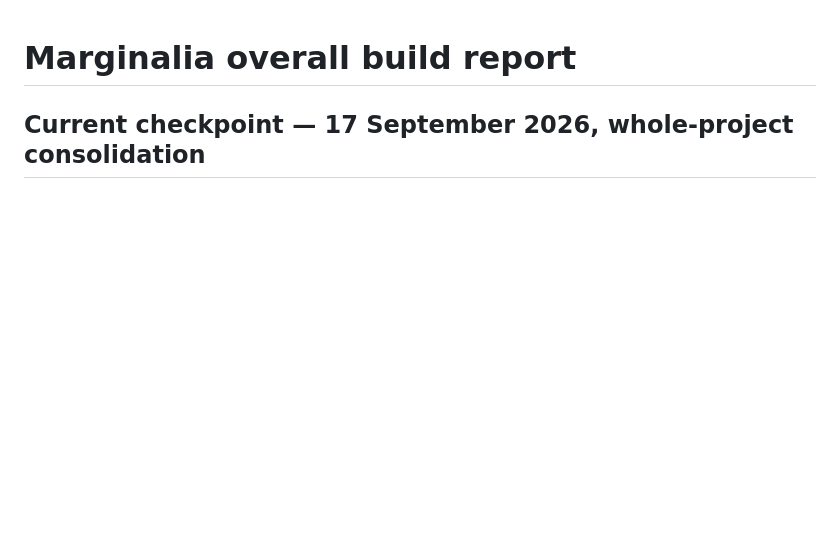
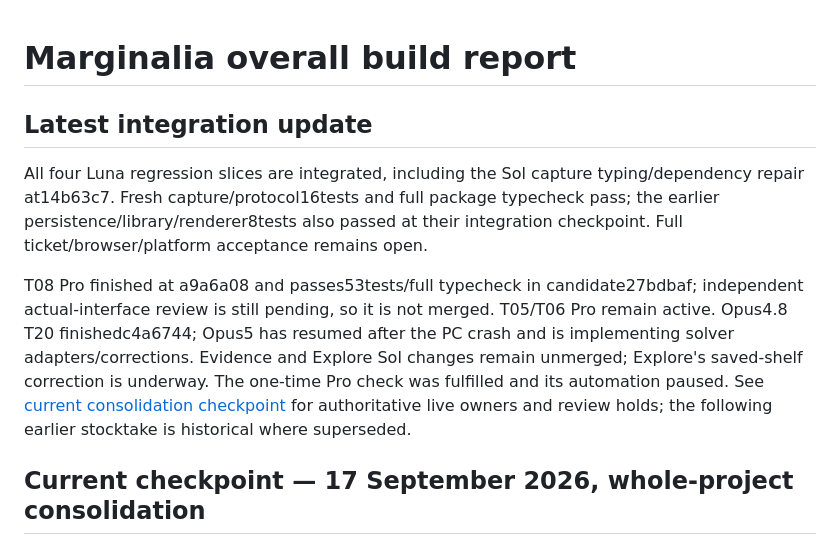
Before and after one commit to yashgurbani/marginalia, a Markdown page: marginalia-v2-package/BUILD-STATUS.md, the part around the change. GitHub-like rendering; blank space fills up the shorter version.

Commit message:
Refresh overall build report after regression consolidation

```diff
--- a/marginalia-v2-package/BUILD-STATUS.md
+++ b/marginalia-v2-package/BUILD-STATUS.md
@@ -1,4 +1,10 @@
 # Marginalia overall build report
+
+## Latest integration update
+
+All four Luna regression slices are integrated, including the Sol capture typing/dependency repair at14b63c7. Fresh capture/protocol16tests and full package typecheck pass; the earlier persistence/library/renderer8tests also passed at their integration checkpoint. Full ticket/browser/platform acceptance remains open.
+
+T08 Pro finished at a9a6a08 and passes53tests/full typecheck in candidate27bdbaf; independent actual-interface review is still pending, so it is not merged. T05/T06 Pro remain active. Opus4.8 T20 finishedc4a6744; Opus5 has resumed after the PC crash and is implementing solver adapters/corrections. Evidence and Explore Sol changes remain unmerged; Explore's saved-shelf correction is underway. The one-time Pro check was fulfilled and its automation paused. See [current consolidation checkpoint](docs/CONSOLIDATION-CHECKPOINT.md) for authoritative live owners and review holds; the following earlier stocktake is historical where superseded.
 
 ## Current checkpoint — 17 September 2026, whole-project consolidation
 
```
